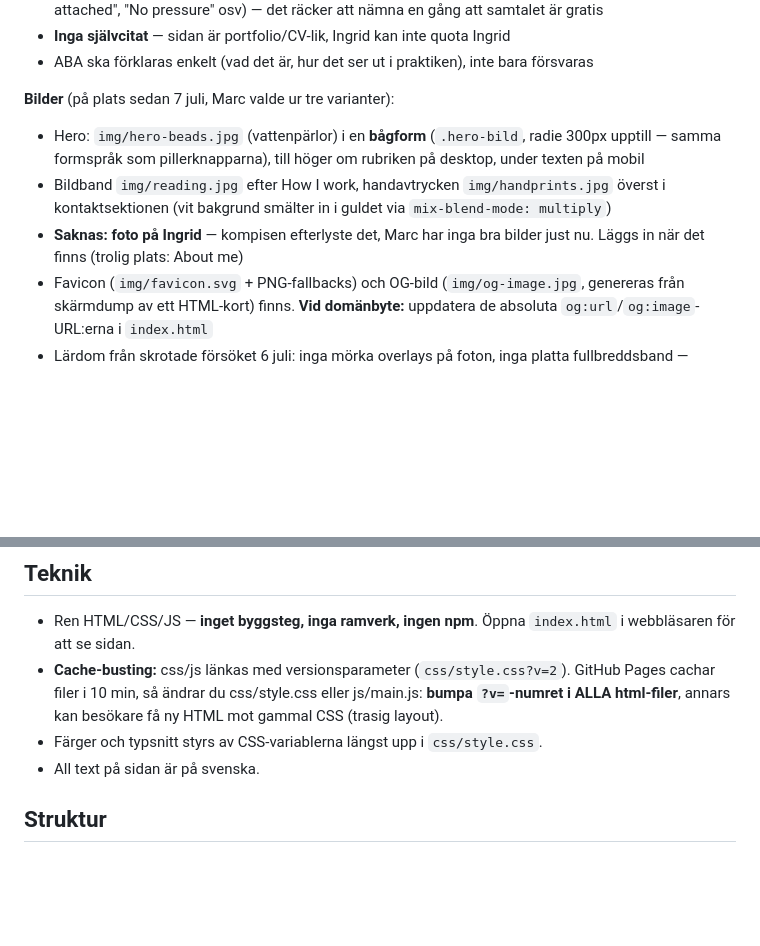
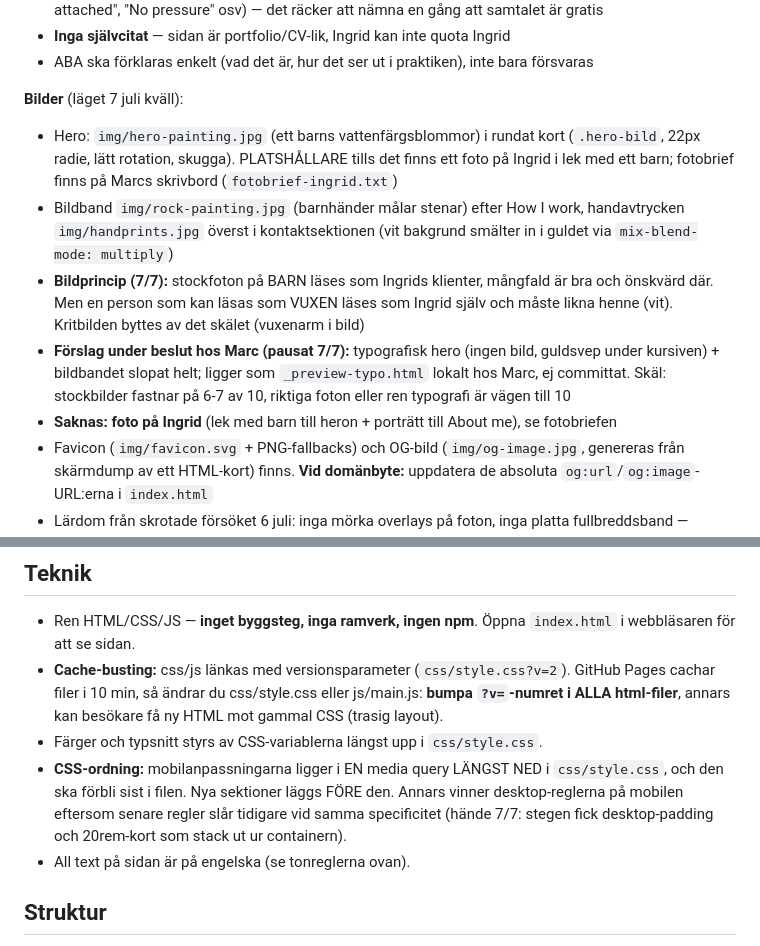
Before and after one commit to marclagos-cloud/hemsida, a Markdown page: CLAUDE.md, 2 parts joined by grey strips. Rendered like a GitHub page; blank space fills up the shorter version.

Commit message:
CLAUDE.md: bildläge, bildprincip, CSS-ordningsregel, språkfix
Co-Authored-By: Claude Fable 5 <noreply@anthropic.com>

```diff
--- a/CLAUDE.md
+++ b/CLAUDE.md
@@ -52,15 +52,24 @@ media query (`max-width: 44rem`) längst ned i `css/style.css`.
 - ABA ska förklaras enkelt (vad det är, hur det ser ut i praktiken), inte
   bara försvaras
 
-**Bilder** (på plats sedan 7 juli, Marc valde ur tre varianter):
-- Hero: `img/hero-beads.jpg` (vattenpärlor) i en **bågform** (`.hero-bild`,
-  radie 300px upptill — samma formspråk som pillerknapparna), till höger om
-  rubriken på desktop, under texten på mobil
-- Bildband `img/reading.jpg` efter How I work, handavtrycken
-  `img/handprints.jpg` överst i kontaktsektionen (vit bakgrund smälter in
-  i guldet via `mix-blend-mode: multiply`)
-- **Saknas: foto på Ingrid** — kompisen efterlyste det, Marc har inga bra
-  bilder just nu. Läggs in när det finns (trolig plats: About me)
+**Bilder** (läget 7 juli kväll):
+- Hero: `img/hero-painting.jpg` (ett barns vattenfärgsblommor) i rundat
+  kort (`.hero-bild`, 22px radie, lätt rotation, skugga). PLATSHÅLLARE
+  tills det finns ett foto på Ingrid i lek med ett barn; fotobrief finns
+  på Marcs skrivbord (`fotobrief-ingrid.txt`)
+- Bildband `img/rock-painting.jpg` (barnhänder målar stenar) efter How I
+  work, handavtrycken `img/handprints.jpg` överst i kontaktsektionen (vit
+  bakgrund smälter in i guldet via `mix-blend-mode: multiply`)
+- **Bildprincip (7/7):** stockfoton på BARN läses som Ingrids klienter,
+  mångfald är bra och önskvärd där. Men en person som kan läsas som VUXEN
+  läses som Ingrid själv och måste likna henne (vit). Kritbilden byttes
+  av det skälet (vuxenarm i bild)
+- **Förslag under beslut hos Marc (pausat 7/7):** typografisk hero (ingen
+  bild, guldsvep under kursiven) + bildbandet slopat helt; ligger som
+  `_preview-typo.html` lokalt hos Marc, ej committat. Skäl: stockbilder
+  fastnar på 6-7 av 10, riktiga foton eller ren typografi är vägen till 10
+- **Saknas: foto på Ingrid** (lek med barn till heron + porträtt till
+  About me), se fotobriefen
 - Favicon (`img/favicon.svg` + PNG-fallbacks) och OG-bild
   (`img/og-image.jpg`, genereras från skärmdump av ett HTML-kort) finns.
   **Vid domänbyte:** uppdatera de absoluta `og:url`/`og:image`-URL:erna
@@ -127,7 +136,12 @@ säger bl.a.:
   css/style.css eller js/main.js: **bumpa `?v=`-numret i ALLA html-filer**,
   annars kan besökare få ny HTML mot gammal CSS (trasig layout).
 - Färger och typsnitt styrs av CSS-variablerna längst upp i `css/style.css`.
-- All text på sidan är på svenska.
+- **CSS-ordning:** mobilanpassningarna ligger i EN media query LÄNGST NED
+  i `css/style.css`, och den ska förbli sist i filen. Nya sektioner läggs
+  FÖRE den. Annars vinner desktop-reglerna på mobilen eftersom senare
+  regler slår tidigare vid samma specificitet (hände 7/7: stegen fick
+  desktop-padding och 20rem-kort som stack ut ur containern).
+- All text på sidan är på engelska (se tonreglerna ovan).
 
 ## Struktur
 
```
